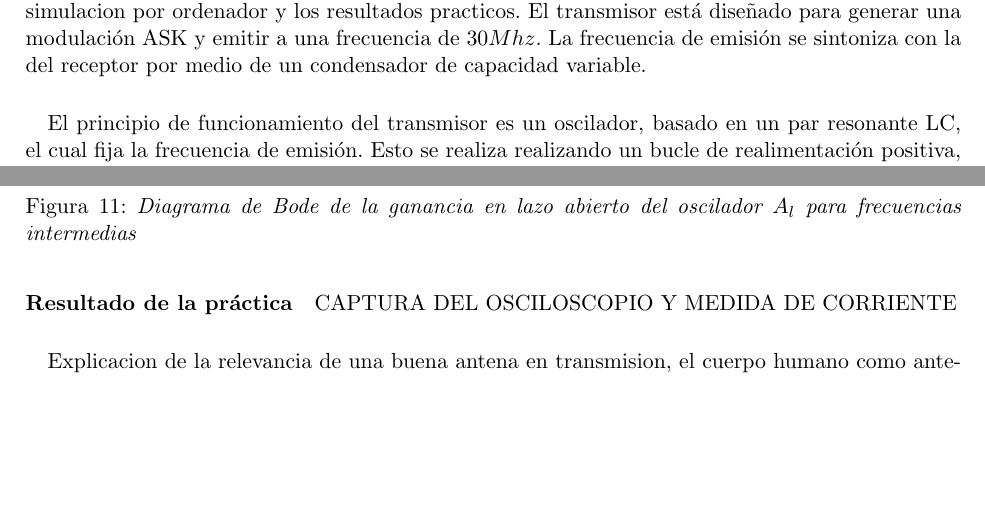
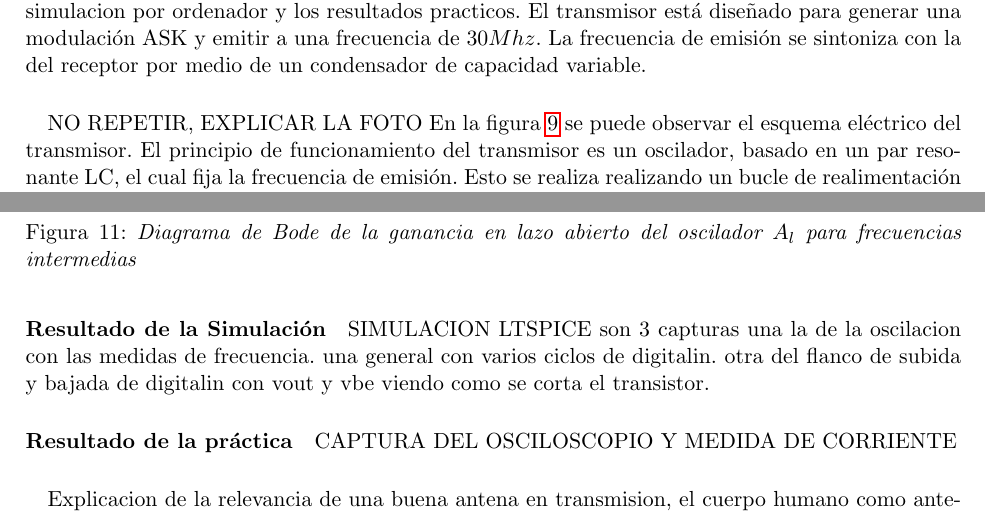
Before and after one commit to josegu05/tfg2, a LaTeX document (memoria_pc/main.tex, which reads memoria_pc/des_tx.tex): two parts of pages 14 and 18 of 28, joined at a grey line, cut so that both start at the same text, the shorter picture padded with empty space. The pictures show the PDF file memoria_pc/main.pdf that the author committed with the source.

Commit message:
memoria_pc add imagenes en tx

```diff
--- a/memoria_pc/des_tx.tex
+++ b/memoria_pc/des_tx.tex
@@ -3,6 +3,8 @@ datasheets ne555, 2n2222, octave
 En este apartado se expondr\'a el diseño del transmisor, los c\'alculos matem\'aticos necesarios, simulacion por ordenador y los resultados practicos.
 El transmisor está diseñado para generar una modulación ASK y emitir a una frecuencia de $30Mhz$. La frecuencia de emisión se sintoniza con la del receptor por medio de un condensador de capacidad variable.
 \paragraph{}
+NO REPETIR, EXPLICAR LA FOTO
+En la figura \ref{fig:tx} se puede observar el esquema eléctrico del transmisor.
 El principio de funcionamiento del transmisor es un oscilador, basado en un par resonante LC, el cual fija la frecuencia de emisión. Esto se realiza realizando un bucle de realimentación positiva, donde el transistor NPN juega el papel de elemento activo de amplificación, el circuito tanque LC es el filtro que permite que en cada iteración del bucle, se amplifique la frecuencia deseada. mientras que el condensador de realimentación, genera la realimentación positiva, sumando una fracción de la salida con la señal de entrada, que en este caso es el propio ruido generado por el circuito.
 El circuito se diseña para disipar la mayor potencia posible para que la señal alcance la mayor distancia posible.
 Por otra parte, el cicuito permite modular la señal portadora eléctricamente cortando y produciendo la oscilación en función de las variaciones de la señal moduladora. Esto es posible gracias al segundo transistor PNP, el cual trabaja en corte y saturaci\'on y corta el paso de corriente general del circuito.
@@ -148,4 +151,7 @@ La obtenci\'on del diagrama de Bode se ha conseguido por medio del programa de c
 \paragraph{Resultado de la Simulaci\'on} SIMULACION LTSPICE
+son 3 capturas una la de la oscilacion con las medidas de frecuencia.
+una general con varios ciclos de digitalin.
+otra del flanco de subida y bajada de digitalin con vout y vbe viendo como se corta el transistor.
 \paragraph{Resultado de la pr\'actica} CAPTURA DEL OSCILOSCOPIO Y MEDIDA DE CORRIENTE
 \paragraph{}
 Explicacion de la relevancia de una buena antena en transmision, el cuerpo humano como antena(bibliografia)
```
Also changed, not shown: memoria_pc/anal_intro.tex (+2 -1 lines), memoria_pc/images/small_signal_tx.png, memoria_pc/images/transmisor.png, memoria_pc/main.pdf, memoria_pc/des_tx.tex (1 more changed lines), 3 other files.
